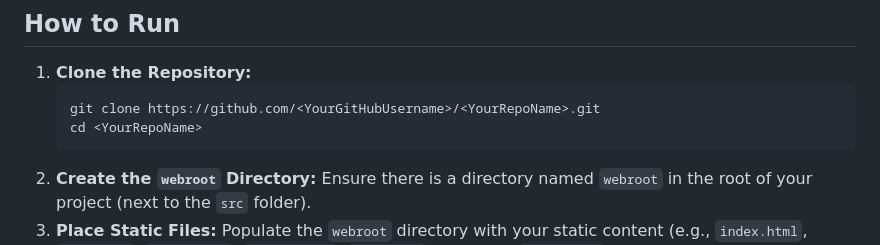
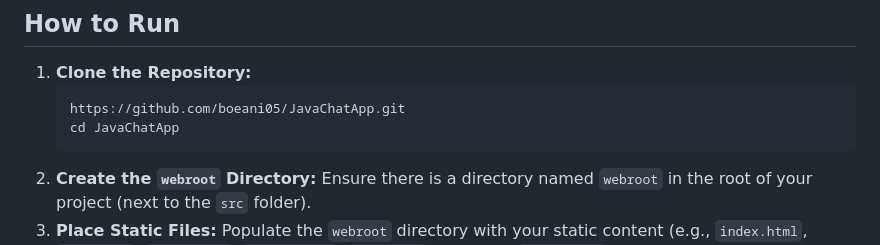
Before and after one commit to boeani05/JavaChatApp, a Markdown page: README.md, the part around the change. Rendered like a GitHub page.

````diff
--- a/README.md
+++ b/README.md
@@ -30,8 +30,8 @@ Through the development of this server, I gained a comprehensive understanding o
 
 1.  **Clone the Repository:**
     ```bash
-    git clone https://github.com/<YourGitHubUsername>/<YourRepoName>.git
-    cd <YourRepoName>
+    https://github.com/boeani05/JavaChatApp.git
+    cd JavaChatApp
     ```
 2.  **Create the `webroot` Directory:**
     Ensure there is a directory named `webroot` in the root of your project (next to the `src` folder).
````
